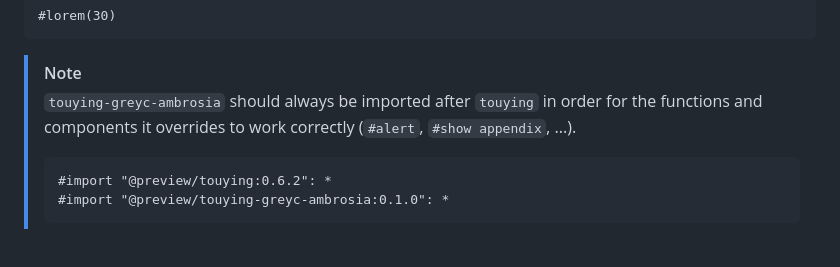
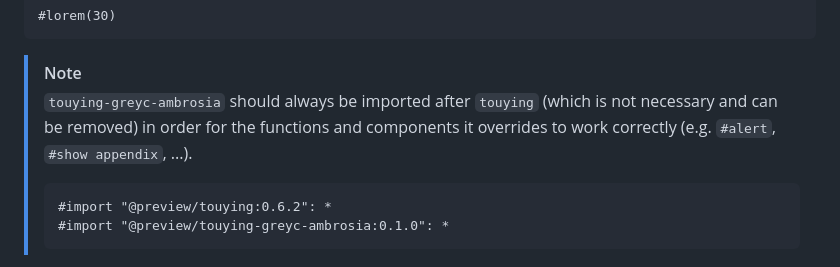
Before and after one commit to inspiros/touying-greyc-ambrosia, a Markdown page: README.md, the part around one of its changes. Rendered like a GitHub page.

````diff
--- a/README.md
+++ b/README.md
@@ -88,7 +88,7 @@ To use it, simply add the following code to your document.
 ```
 
 > [!NOTE]
-> `touying-greyc-ambrosia` should always be imported after `touying` in order for the functions and components it overrides to work correctly (`#alert`, `#show appendix`, ...).
+> `touying-greyc-ambrosia` should always be imported after `touying` (which is not necessary and can be removed) in order for the functions and components it overrides to work correctly (e.g. `#alert`, `#show appendix`, ...).
 > ```typ
 > #import "@preview/touying:0.6.2": *
 > #import "@preview/touying-greyc-ambrosia:0.1.0": *
````
Also changed, not shown: other parts of README.md (+5 -5 lines).
